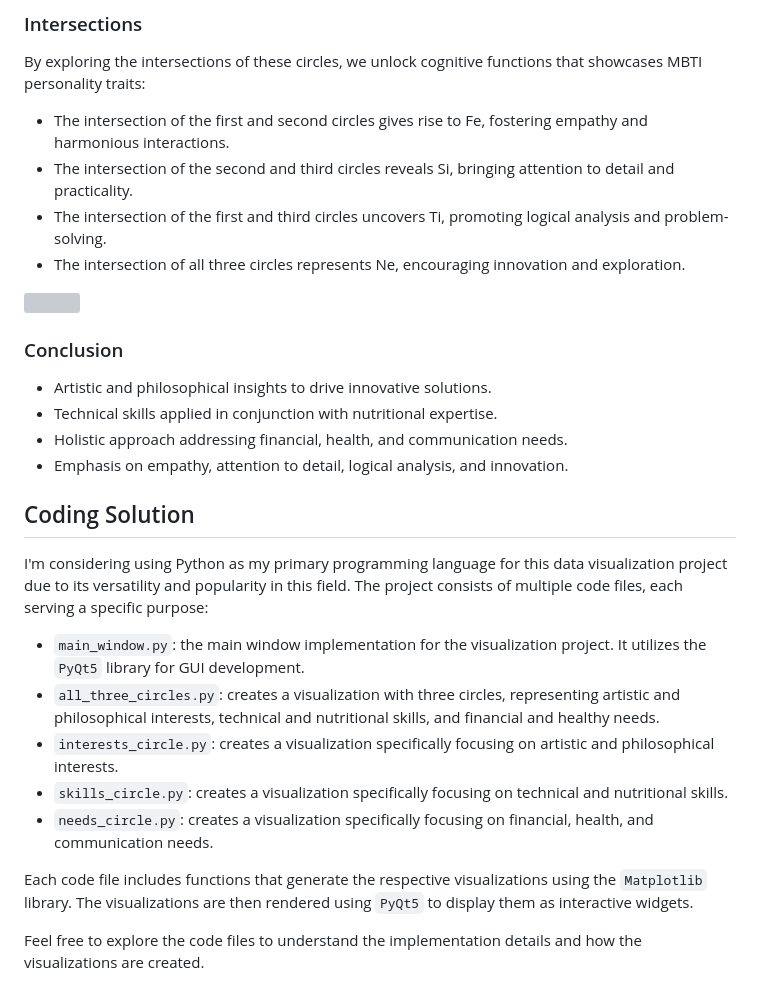
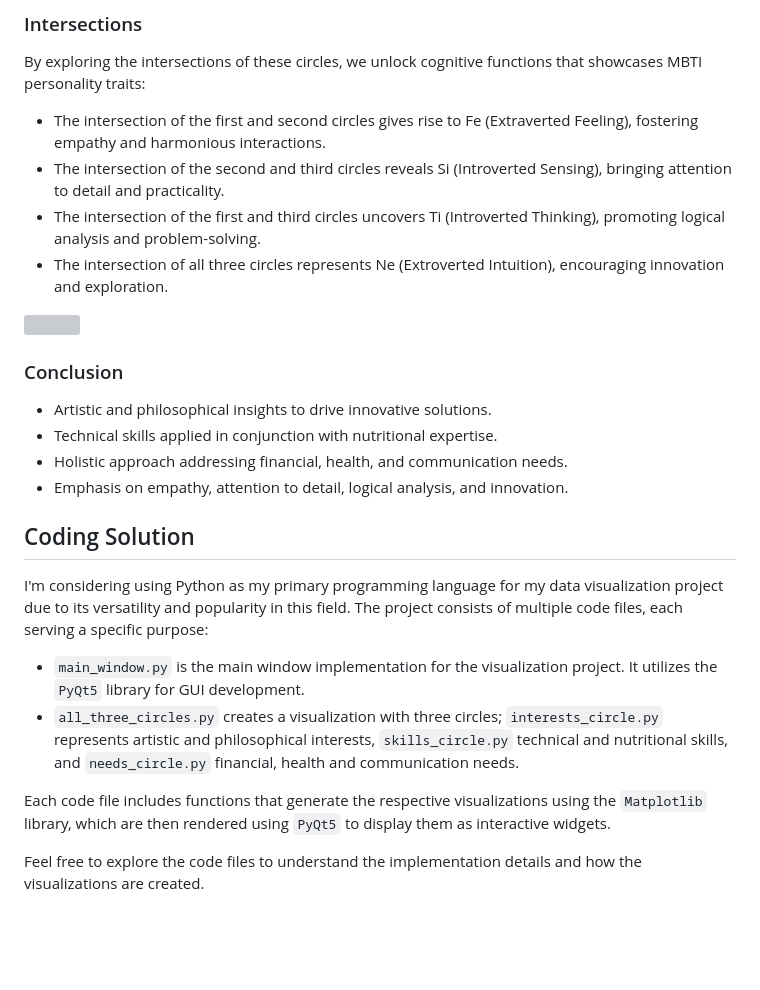
Before and after one commit to kanansnote/py-venn-diagram, a Markdown page: README.md, the part around the change. Drawn GitHub-style; blank space fills up the shorter version; grey boxes are pictures that could not be loaded.

```diff
--- a/README.md
+++ b/README.md
@@ -26,10 +26,10 @@ The project includes visualizations of using the MBTI cognitive functions. Here'
 
 By exploring the intersections of these circles, we unlock cognitive functions that showcases MBTI personality traits:
 
-- The intersection of the first and second circles gives rise to Fe, fostering empathy and harmonious interactions.
-- The intersection of the second and third circles reveals Si, bringing attention to detail and practicality.
-- The intersection of the first and third circles uncovers Ti, promoting logical analysis and problem-solving.
-- The intersection of all three circles represents Ne, encouraging innovation and exploration.
+- The intersection of the first and second circles gives rise to Fe (Extraverted Feeling), fostering empathy and harmonious interactions.
+- The intersection of the second and third circles reveals Si (Introverted Sensing), bringing attention to detail and practicality.
+- The intersection of the first and third circles uncovers Ti (Introverted Thinking), promoting logical analysis and problem-solving.
+- The intersection of all three circles represents Ne (Extroverted Intuition), encouraging innovation and exploration.
 
 <img src="https://drive.google.com/uc?id=1Y3RqKam8MWtvyzxP_ppNMba_LvNfosr4" />
 
@@ -42,15 +42,12 @@ By exploring the intersections of these circles, we unlock cognitive functions t
 
 ## Coding Solution
 
-I'm considering using Python as my primary programming language for this data visualization project due to its versatility and popularity in this field. The project consists of multiple code files, each serving a specific purpose:
+I'm considering using Python as my primary programming language for my data visualization project due to its versatility and popularity in this field. The project consists of multiple code files, each serving a specific purpose:
 
-- `main_window.py`: the main window implementation for the visualization project. It utilizes the `PyQt5` library for GUI development.
-- `all_three_circles.py`: creates a visualization with three circles, representing artistic and philosophical interests, technical and nutritional skills, and financial and healthy needs.
-- `interests_circle.py`: creates a visualization specifically focusing on artistic and philosophical interests.
-- `skills_circle.py`: creates a visualization specifically focusing on technical and nutritional skills.
-- `needs_circle.py`: creates a visualization specifically focusing on financial, health, and communication needs.
+- `main_window.py` is the main window implementation for the visualization project. It utilizes the `PyQt5` library for GUI development.
+- `all_three_circles.py` creates a visualization with three circles; `interests_circle.py` represents artistic and philosophical interests, `skills_circle.py` technical and nutritional skills, and `needs_circle.py` financial, health and communication needs.
 
-Each code file includes functions that generate the respective visualizations using the `Matplotlib` library. The visualizations are then rendered using `PyQt5` to display them as interactive widgets.
+Each code file includes functions that generate the respective visualizations using the `Matplotlib` library, which are then rendered using `PyQt5` to display them as interactive widgets.
 
 Feel free to explore the code files to understand the implementation details and how the visualizations are created.
 
```
